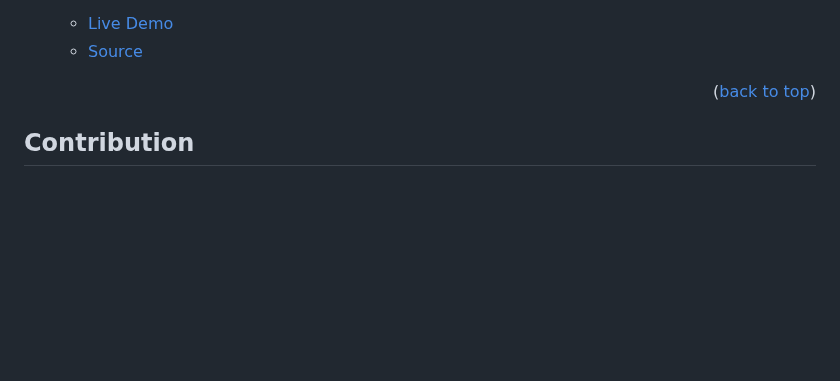
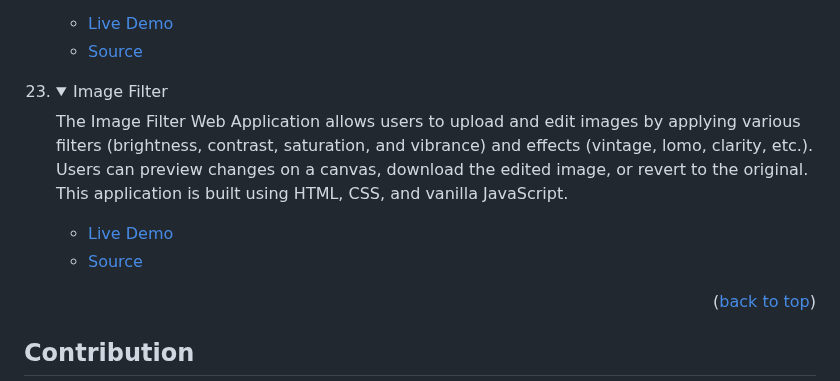
Before and after one commit to tajulafreen/50Projects-HTML-CSS-JavaScript, a Markdown page: README.md, the part around the change. GitHub-like rendering; folded sections open; blank space fills up the shorter version.

Commit message:
Update project

```diff
--- a/README.md
+++ b/README.md
@@ -287,6 +287,17 @@ In order to run this project you need:
 </details>
 </li>
 
+<li>
+<details>
+<summary>Image Filter</summary>
+<p>The Image Filter Web Application allows users to upload and edit images by applying various filters (brightness, contrast, saturation, and vibrance) and effects (vintage, lomo, clarity, etc.). Users can preview changes on a canvas, download the edited image, or revert to the original. This application is built using HTML, CSS, and vanilla JavaScript.</p>
+<ul>
+<li><a href="https://tajulafreen.github.io/50Projects-HTML-CSS-JavaScript/Source-Code/ImageFilter/">Live Demo</a></li>
+<li><a href="https://github.com/tajulafreen/50Projects-HTML-CSS-JavaScript/tree/main/Source-Code/ImageFilter">Source</a></li>
+</ul>
+</details>
+</li>
+
 </ol>
 
 <p align="right">(<a href="#readme-top">back to top</a>)</p>
```
